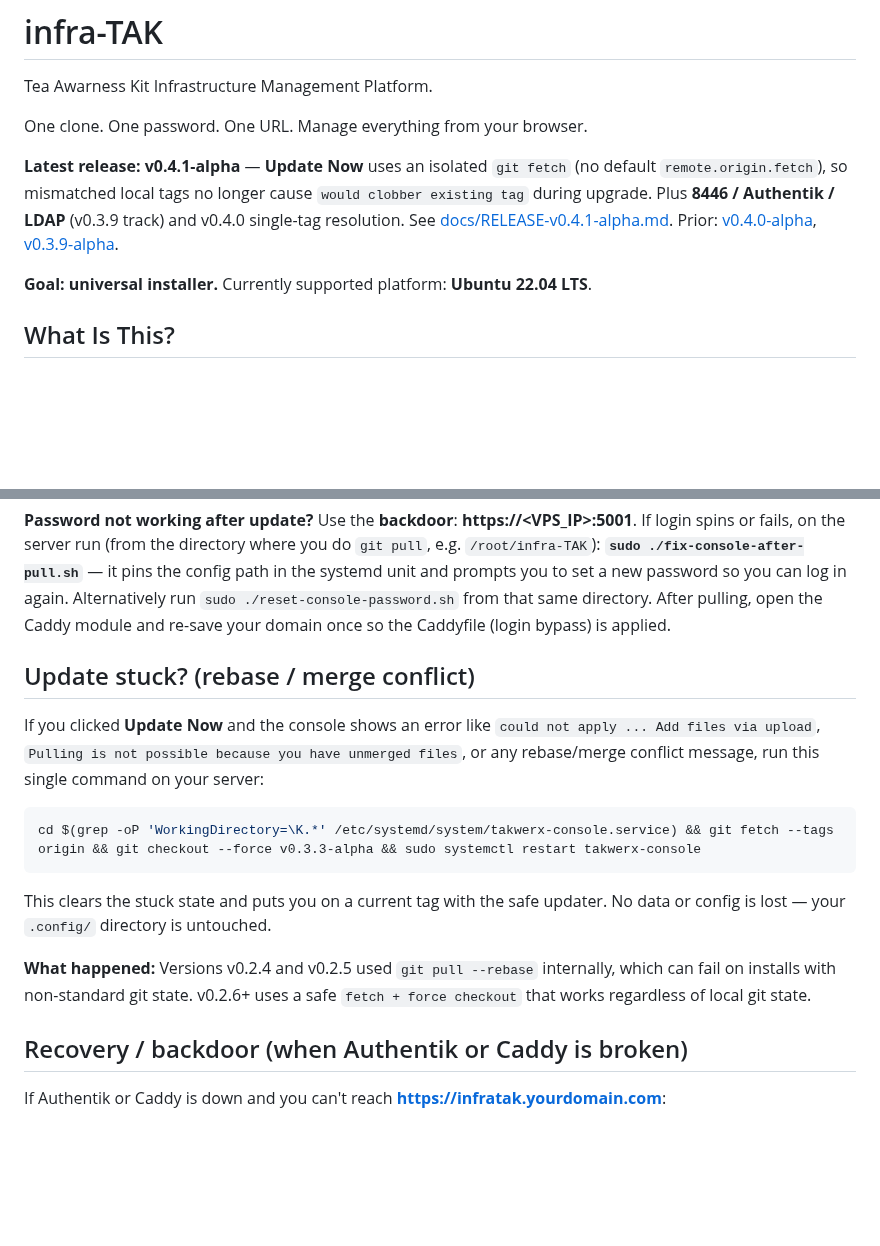
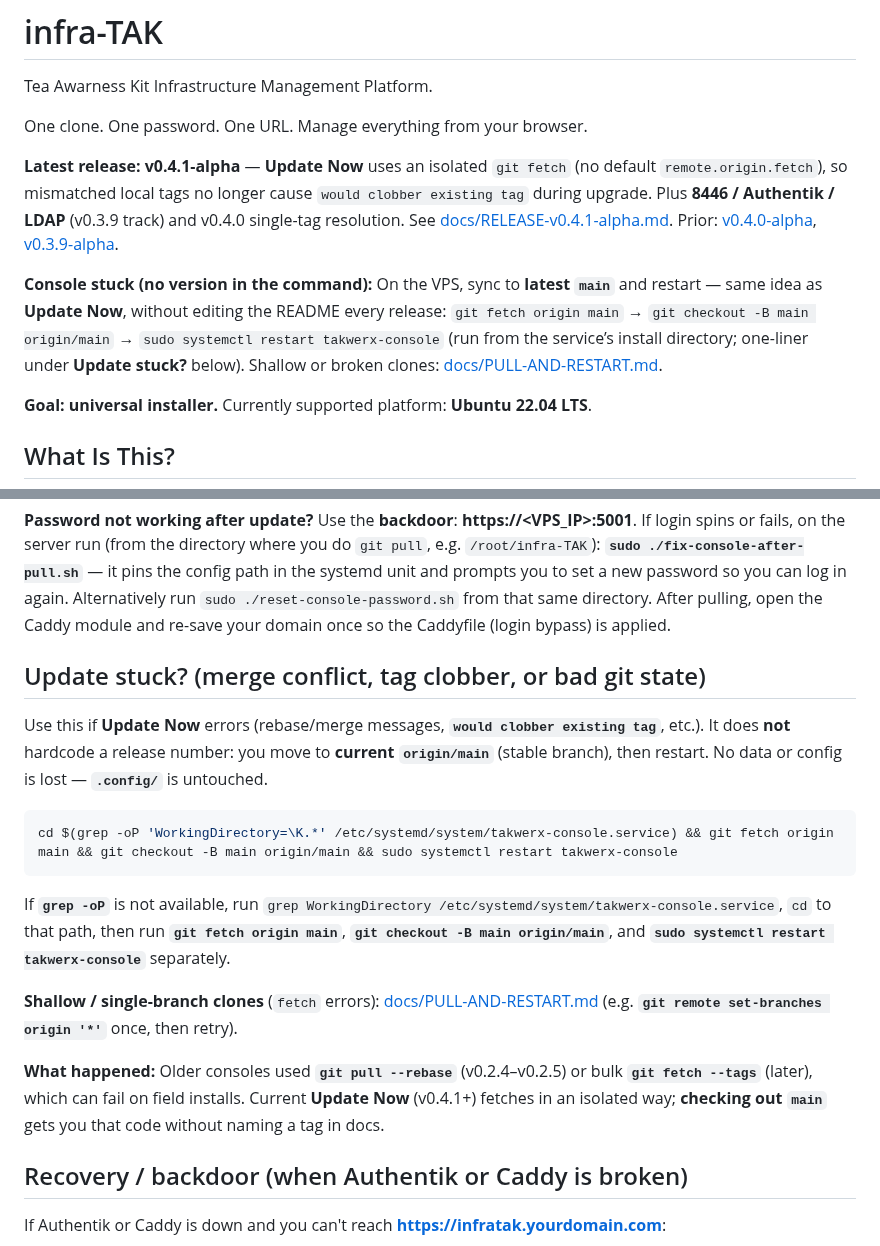
Before and after one commit to joshuafuller/infra-TAK, a Markdown page: README.md, 2 parts joined by grey strips. Rendered like a GitHub page; blank space fills up the shorter version.

Commit message:
README: universal SSH recovery via origin/main (drop stale tag + --tags)
Made-with: Cursor

````diff
--- a/README.md
+++ b/README.md
@@ -5,6 +5,8 @@ Tea Awarness Kit Infrastructure Management Platform.
 One clone. One password. One URL. Manage everything from your browser.
 
 **Latest release: v0.4.1-alpha** — **Update Now** uses an isolated `git fetch` (no default `remote.origin.fetch`), so mismatched local tags no longer cause `would clobber existing tag` during upgrade. Plus **8446 / Authentik / LDAP** (v0.3.9 track) and v0.4.0 single-tag resolution. See [docs/RELEASE-v0.4.1-alpha.md](docs/RELEASE-v0.4.1-alpha.md). Prior: [v0.4.0-alpha](docs/RELEASE-v0.4.0-alpha.md), [v0.3.9-alpha](docs/RELEASE-v0.3.9-alpha.md).
+
+**Console stuck (no version in the command):** On the VPS, sync to **latest `main`** and restart — same idea as **Update Now**, without editing the README every release: `git fetch origin main` → `git checkout -B main origin/main` → `sudo systemctl restart takwerx-console` (run from the service’s install directory; one-liner under **Update stuck?** below). Shallow or broken clones: [docs/PULL-AND-RESTART.md](docs/PULL-AND-RESTART.md).
 
 **Goal: universal installer.** Currently supported platform: **Ubuntu 22.04 LTS**.
 
@@ -54,17 +56,19 @@ Then open your browser to the URL shown and log in.
 
 **Password not working after update?** Use the **backdoor**: **https://&lt;VPS_IP&gt;:5001**. If login spins or fails, on the server run (from the directory where you do `git pull`, e.g. `/root/infra-TAK`): **`sudo ./fix-console-after-pull.sh`** — it pins the config path in the systemd unit and prompts you to set a new password so you can log in again. Alternatively run `sudo ./reset-console-password.sh` from that same directory. After pulling, open the Caddy module and re-save your domain once so the Caddyfile (login bypass) is applied.
 
-## Update stuck? (rebase / merge conflict)
+## Update stuck? (merge conflict, tag clobber, or bad git state)
 
-If you clicked **Update Now** and the console shows an error like `could not apply ... Add files via upload`, `Pulling is not possible because you have unmerged files`, or any rebase/merge conflict message, run this single command on your server:
+Use this if **Update Now** errors (rebase/merge messages, **`would clobber existing tag`**, etc.). It does **not** hardcode a release number: you move to **current `origin/main`** (stable branch), then restart. No data or config is lost — **`.config/`** is untouched.
 
 ```bash
-cd $(grep -oP 'WorkingDirectory=\K.*' /etc/systemd/system/takwerx-console.service) && git fetch --tags origin && git checkout --force v0.3.3-alpha && sudo systemctl restart takwerx-console
+cd $(grep -oP 'WorkingDirectory=\K.*' /etc/systemd/system/takwerx-console.service) && git fetch origin main && git checkout -B main origin/main && sudo systemctl restart takwerx-console
 ```
 
-This clears the stuck state and puts you on a current tag with the safe updater. No data or config is lost — your `.config/` directory is untouched.
+If **`grep -oP`** is not available, run `grep WorkingDirectory /etc/systemd/system/takwerx-console.service`, `cd` to that path, then run **`git fetch origin main`**, **`git checkout -B main origin/main`**, and **`sudo systemctl restart takwerx-console`** separately.
 
-**What happened:** Versions v0.2.4 and v0.2.5 used `git pull --rebase` internally, which can fail on installs with non-standard git state. v0.2.6+ uses a safe `fetch + force checkout` that works regardless of local git state.
+**Shallow / single-branch clones** (`fetch` errors): [docs/PULL-AND-RESTART.md](docs/PULL-AND-RESTART.md) (e.g. **`git remote set-branches origin '*'`** once, then retry).
+
+**What happened:** Older consoles used **`git pull --rebase`** (v0.2.4–v0.2.5) or bulk **`git fetch --tags`** (later), which can fail on field installs. Current **Update Now** (v0.4.1+) fetches in an isolated way; **checking out `main`** gets you that code without naming a tag in docs.
 
 ## Recovery / backdoor (when Authentik or Caddy is broken)
 
````
